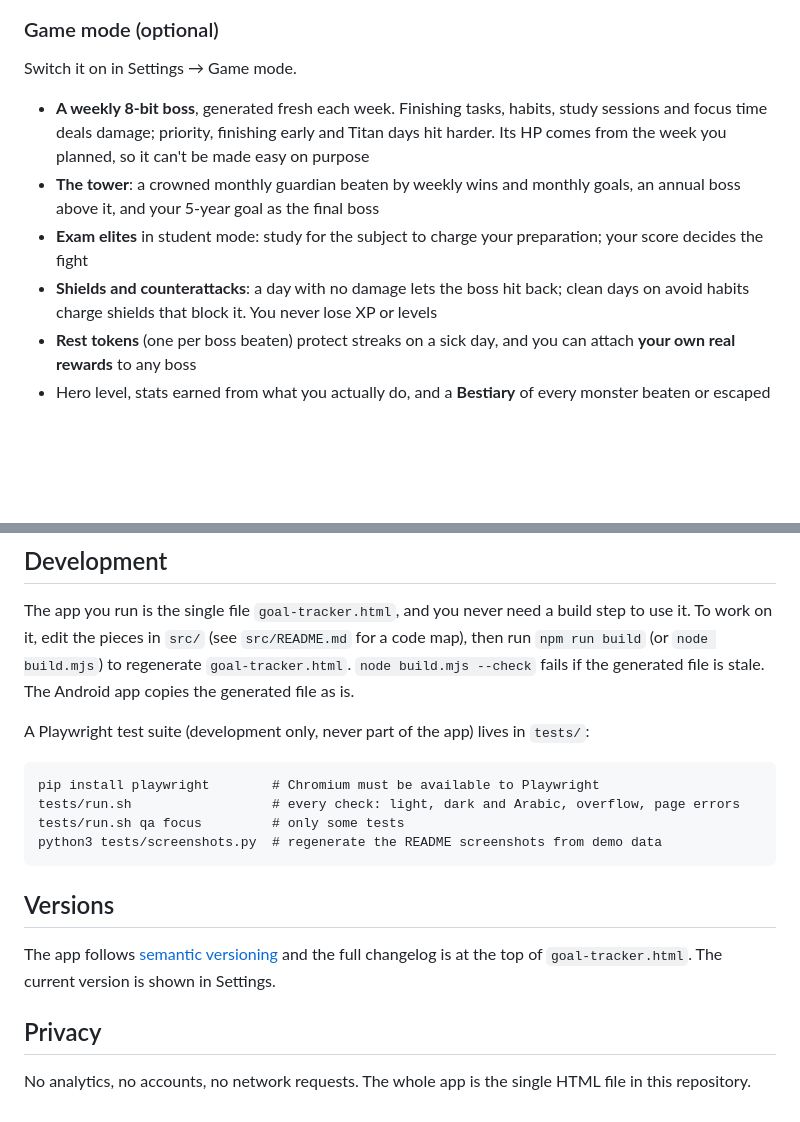
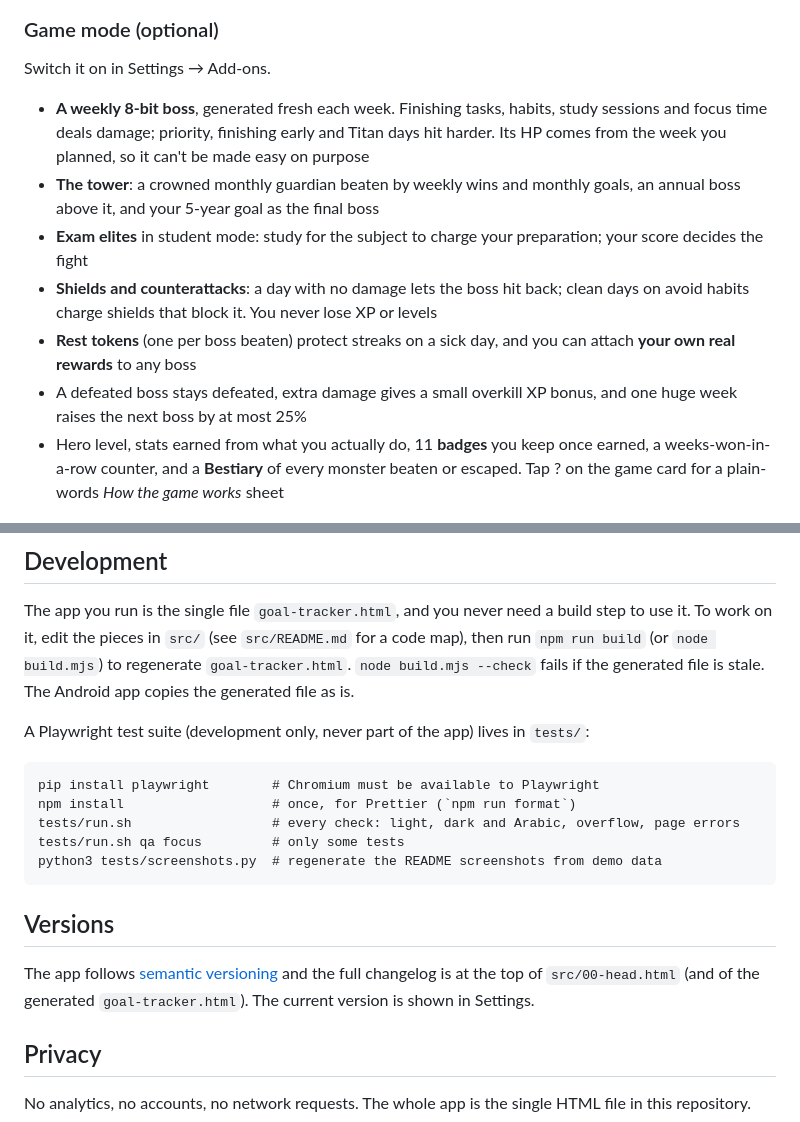
Before and after one commit to mohamedxyz/goal-tracker, a Markdown page: README.md, 2 parts joined by grey strips. GitHub-like rendering; blank space fills up the shorter version.

````diff
--- a/README.md
+++ b/README.md
@@ -52,13 +64,14 @@ Weekly, monthly, annual and 5-year goals that **roll up into each other** on one
 <p align="center"><img src="docs/images/habits.png" width="240" alt="Habits"></p>
 
 ### Game mode (optional)
-Switch it on in Settings → Game mode.
+Switch it on in Settings → Add-ons.
 - **A weekly 8-bit boss**, generated fresh each week. Finishing tasks, habits, study sessions and focus time deals damage; priority, finishing early and Titan days hit harder. Its HP comes from the week you planned, so it can't be made easy on purpose
 - **The tower**: a crowned monthly guardian beaten by weekly wins and monthly goals, an annual boss above it, and your 5-year goal as the final boss
 - **Exam elites** in student mode: study for the subject to charge your preparation; your score decides the fight
 - **Shields and counterattacks**: a day with no damage lets the boss hit back; clean days on avoid habits charge shields that block it. You never lose XP or levels
 - **Rest tokens** (one per boss beaten) protect streaks on a sick day, and you can attach **your own real rewards** to any boss
-- Hero level, stats earned from what you actually do, and a **Bestiary** of every monster beaten or escaped
+- A defeated boss stays defeated, extra damage gives a small overkill XP bonus, and one huge week raises the next boss by at most 25%
+- Hero level, stats earned from what you actually do, 11 **badges** you keep once earned, a weeks-won-in-a-row counter, and a **Bestiary** of every monster beaten or escaped. Tap ? on the game card for a plain-words *How the game works* sheet
 
 <p align="center">
   <img src="docs/images/game.png" width="240" alt="Game mode on the dashboard">
@@ -146,6 +162,7 @@ A Playwright test suite (development only, never part of the app) lives in `test
 
 ```
 pip install playwright        # Chromium must be available to Playwright
+npm install                   # once, for Prettier (`npm run format`)
 tests/run.sh                  # every check: light, dark and Arabic, overflow, page errors
 tests/run.sh qa focus         # only some tests
 python3 tests/screenshots.py  # regenerate the README screenshots from demo data
@@ -153,7 +170,7 @@ python3 tests/screenshots.py  # regenerate the README screenshots from demo data
 
 ## Versions
 
-The app follows [semantic versioning](https://semver.org) and the full changelog is at the top of `goal-tracker.html`. The current version is shown in Settings.
+The app follows [semantic versioning](https://semver.org) and the full changelog is at the top of `src/00-head.html` (and of the generated `goal-tracker.html`). The current version is shown in Settings.
 
 ## Privacy
 
````
Also changed, not shown: other parts of README.md (+29 -14 lines), CLAUDE.md (+1 -1 lines).
